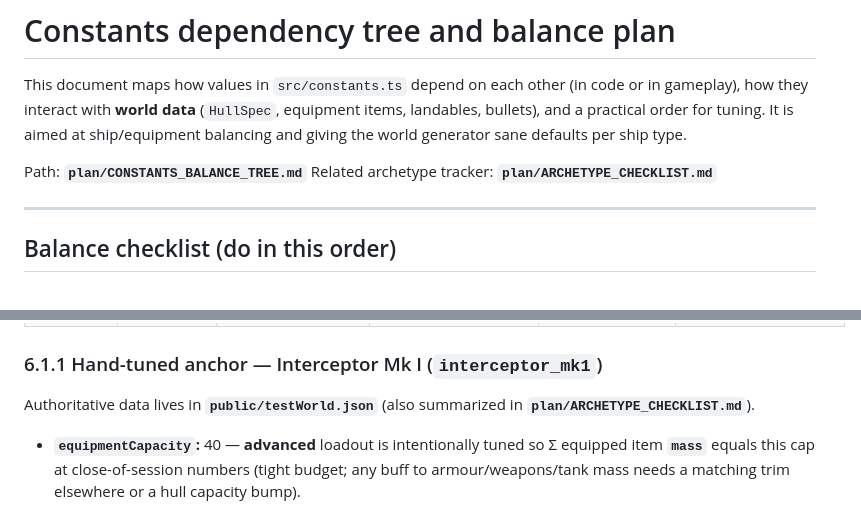
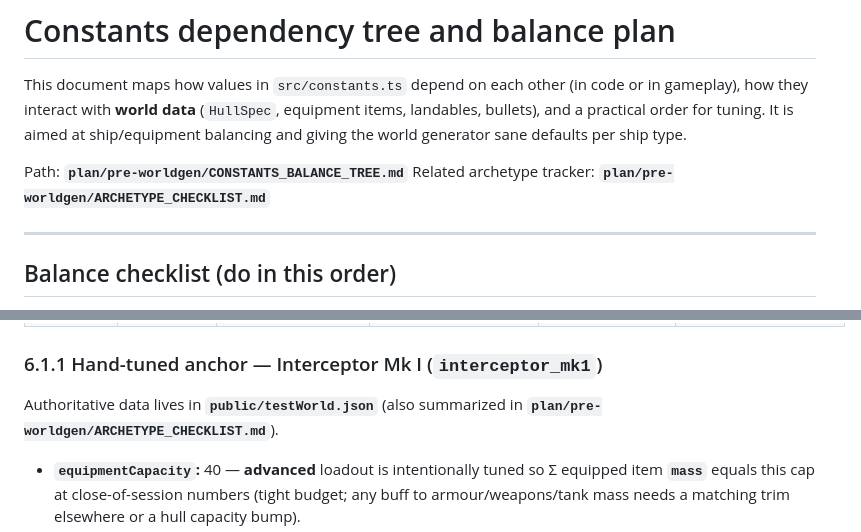
Before and after one commit to Yadaxim/void-runner, a Markdown page: plan/pre-worldgen/CONSTANTS_BALANCE_TREE.md, 2 parts joined by grey strips. Rendered like a GitHub page.

```diff
--- a/plan/CONSTANTS_BALANCE_TREE.md
+++ b/plan/pre-worldgen/CONSTANTS_BALANCE_TREE.md
@@ -2,8 +2,8 @@
 
 This document maps how values in `src/constants.ts` depend on each other (in code or in gameplay), how they interact with **world data** (`HullSpec`, equipment items, landables, bullets), and a practical order for tuning. It is aimed at ship/equipment balancing and giving the world generator sane defaults per ship type.
 
-Path: **`plan/CONSTANTS_BALANCE_TREE.md`**
-Related archetype tracker: **`plan/ARCHETYPE_CHECKLIST.md`**
+Path: **`plan/pre-worldgen/CONSTANTS_BALANCE_TREE.md`**
+Related archetype tracker: **`plan/pre-worldgen/ARCHETYPE_CHECKLIST.md`**
 
 ---
 
@@ -238,7 +238,7 @@ These are **data conventions**, not `constants.ts` fields. Goal: generated world
 
 ### 6.1.1 Hand-tuned anchor — Interceptor Mk I (`interceptor_mk1`)
 
-Authoritative data lives in **`public/testWorld.json`** (also summarized in **`plan/ARCHETYPE_CHECKLIST.md`**).
+Authoritative data lives in **`public/testWorld.json`** (also summarized in **`plan/pre-worldgen/ARCHETYPE_CHECKLIST.md`**).
 
 - **`equipmentCapacity`:** 40 — **advanced** loadout is intentionally tuned so Σ equipped item **`mass`** equals this cap at close-of-session numbers (tight budget; any buff to armour/weapons/tank mass needs a matching trim elsewhere or a hull capacity bump).
 - **Fuel:** **`fuel_tank_s`** is the extended-range tank used on the advanced/starter-aligned fits so the archetype keeps range without pretending the hull mounts the **`fuel_tank_large`** form factor.
```
Also changed, not shown: plan/pre-worldgen/README.md (added, +10 -0 lines), plan/pre-worldgen/ARCHETYPE_CHECKLIST.md (renamed from plan/ARCHETYPE_CHECKLIST.md).
